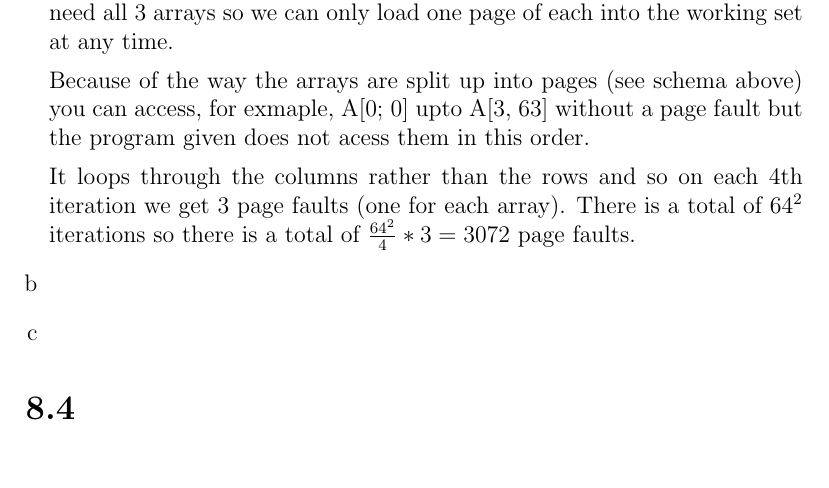
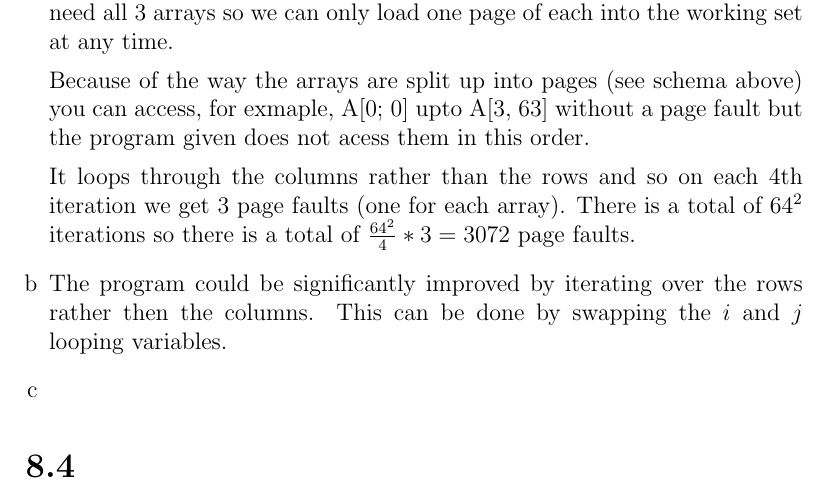
Before and after one commit to deKronkelers/NWI-IBC019_assigment6, a LaTeX problem sheet (assignment6_s4549775.tex): part of page 2 of 2, cut so that both start at the same text, the shorter picture padded with empty space. Compiled offline with pdfLaTeX.

Commit message:
Add answer to 8.2 b.

```diff
--- a/assignment6_s4549775.tex
+++ b/assignment6_s4549775.tex
@@ -60,6 +60,8 @@
 	It loops through the columns rather than the rows and so on each $4$th iteration we get $3$ page faults (one for each array). There is a total of $64^2$ iterations so there is a total of $\frac{64^2}{4} * 3 = 3072$ page faults.
 
 	\item %b
+	The program could be significantly improved by iterating over the rows rather then the columns. This can be done by swapping the $i$ and $j$ looping variables.
+
 	\item %c
 \end{enumerate}
 
```
